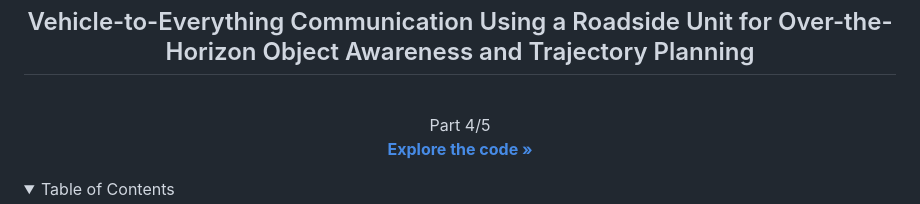
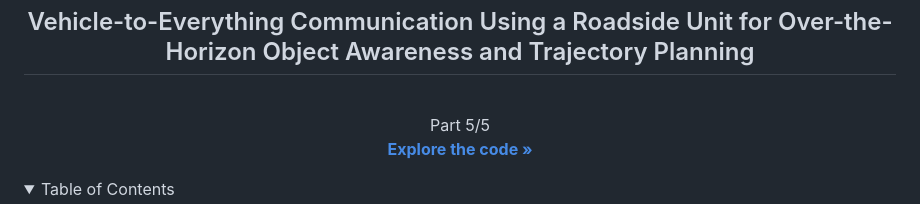
Before and after one commit to michael-khalfin/v2x_website, a Markdown page: README.md, the part around the change. GitHub-like rendering; folded sections open.

```diff
--- a/README.md
+++ b/README.md
@@ -5,7 +5,7 @@
   <br/>
 
   <p align="center">
-    Part 4/5
+    Part 5/5
     <br />
     <a href="https://github.com/michael-khalfin/v2x_website"><strong>Explore the code »</strong></a>
   </p>
```
